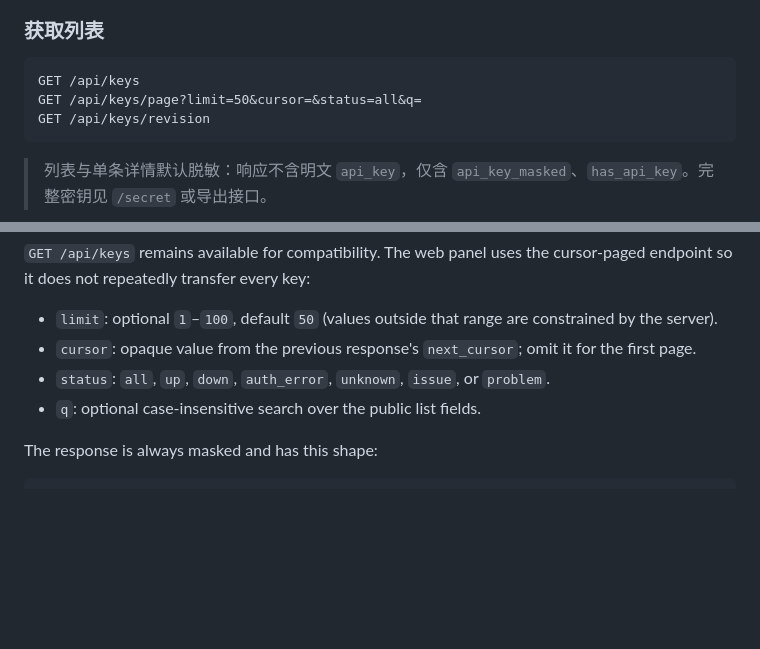
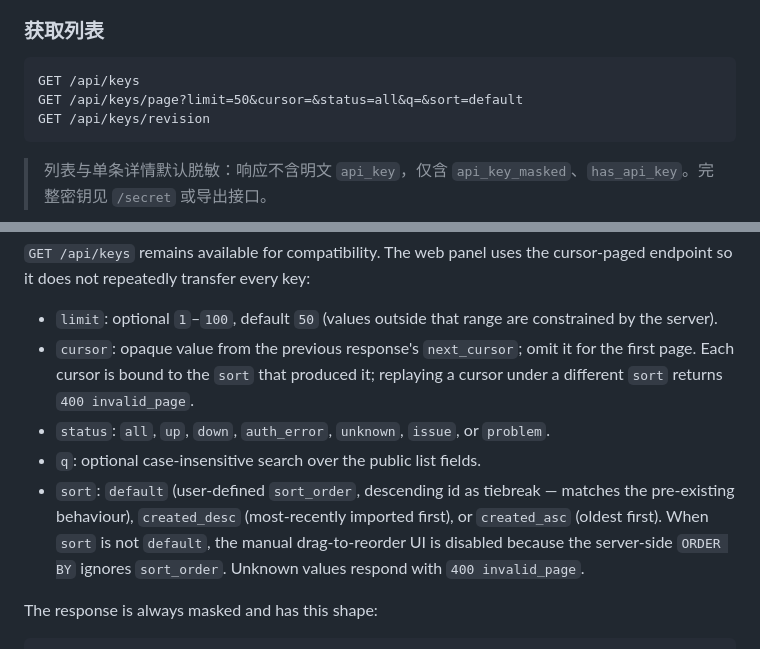
Before and after one commit to BeHappyWsz/apikey-monitor, a Markdown page: docs/api.md, 2 parts joined by grey strips. Rendered like a GitHub page; blank space fills up the shorter version.

````diff
--- a/docs/api.md
+++ b/docs/api.md
@@ -33,7 +33,7 @@ http://127.0.0.1:7878
 
 ```http
 GET /api/keys
-GET /api/keys/page?limit=50&cursor=&status=all&q=
+GET /api/keys/page?limit=50&cursor=&status=all&q=&sort=default
 GET /api/keys/revision
 ```
 
@@ -58,10 +58,17 @@ cursor-paged endpoint so it does not repeatedly transfer every key:
 - `limit`: optional `1`–`100`, default `50` (values outside that range are
   constrained by the server).
 - `cursor`: opaque value from the previous response's `next_cursor`; omit it
-  for the first page.
+  for the first page. Each cursor is bound to the `sort` that produced it;
+  replaying a cursor under a different `sort` returns `400 invalid_page`.
 - `status`: `all`, `up`, `down`, `auth_error`, `unknown`, `issue`, or
   `problem`.
 - `q`: optional case-insensitive search over the public list fields.
+- `sort`: `default` (user-defined `sort_order`, descending id as tiebreak —
+  matches the pre-existing behaviour), `created_desc` (most-recently imported
+  first), or `created_asc` (oldest first). When `sort` is not `default`,
+  the manual drag-to-reorder UI is disabled because the server-side
+  `ORDER BY` ignores `sort_order`. Unknown values respond with
+  `400 invalid_page`.
 
 The response is always masked and has this shape:
 
````
Also changed, not shown: CHANGELOG.md (+22 -0 lines).
